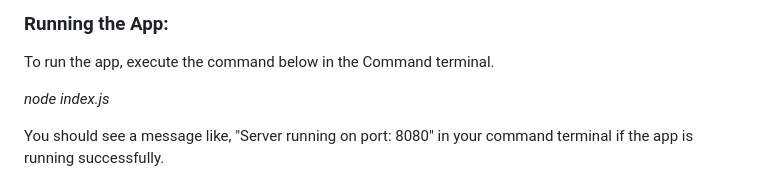
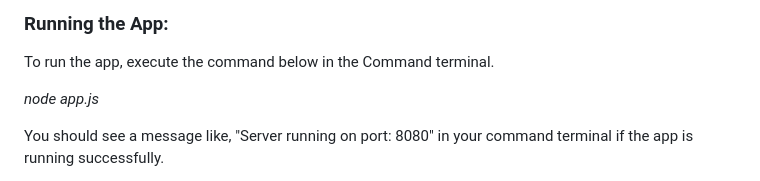
Before and after one commit to VakinduPhilliam/gitmax, a Markdown page: README.md, the part around the change. Drawn GitHub-style.

Commit message:
Gitmax(README.md): Documentation Updated.

```diff
--- a/README.md
+++ b/README.md
@@ -88,7 +88,7 @@ _npm run pyinstall_
 
 To run the app, execute the command below in the Command terminal.
 
-_node index.js_
+_node app.js_
 
 </br>
 
```
